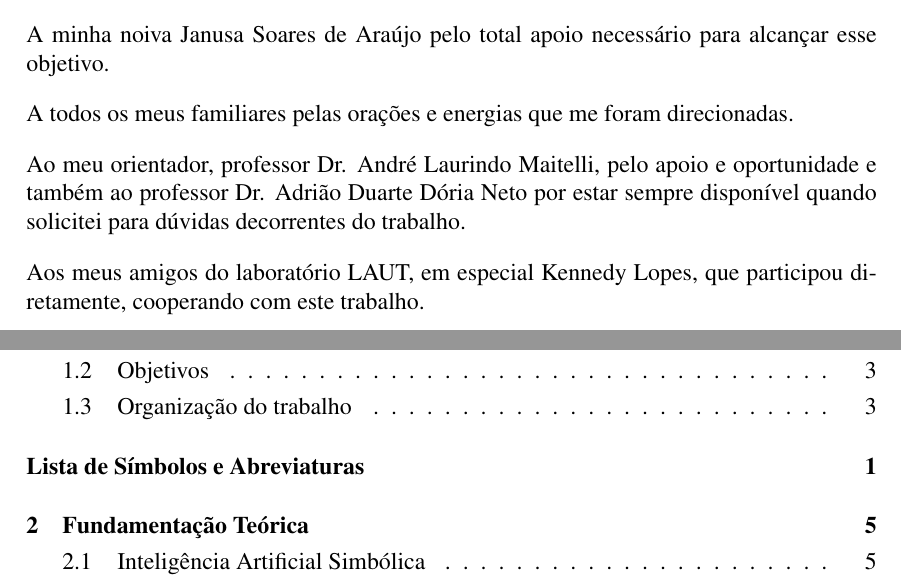
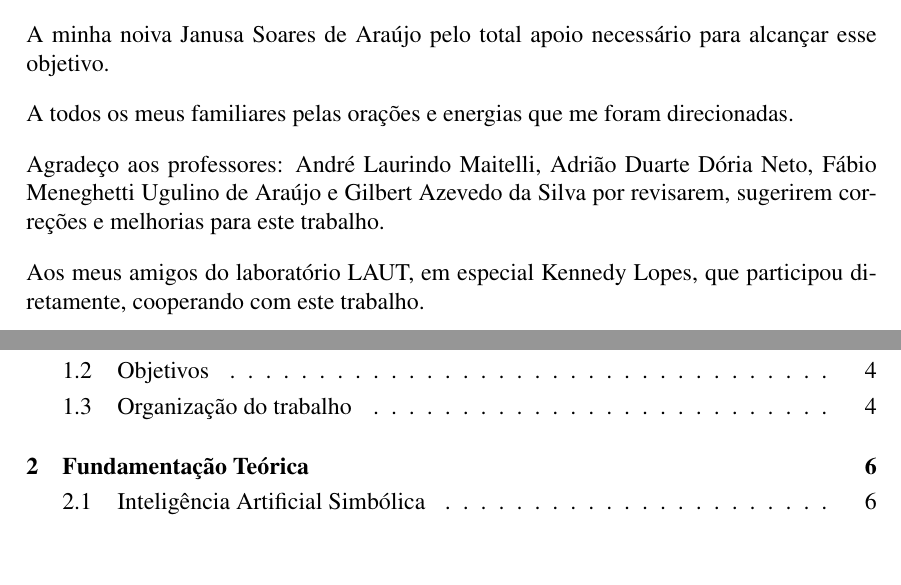
Before and after one commit to andreqbs/defesaAndre, a LaTeX thesis (principal.tex, which reads preambulo.tex): two parts of pages 3 and 6 of 82 before the commit and two parts of pages 3 and 6 of 83 after it, joined at a grey line, cut so that both start at the same text, the shorter picture padded with empty space. Compiled offline with pdfLaTeX; the source files are stored in an older character set and shown here as Unicode.

Commit message:
Revisões

```diff
--- a/preambulo.tex
+++ b/preambulo.tex
@@ -54,7 +54,7 @@ Prof. Dr. Gilbert Azevedo da Silva (Membro Externo)\dotfill\ IFRN}
 
 \item A todos os meus familiares pelas orações e energias que me foram direcionadas.
 
-\item Ao meu orientador, professor Dr. André Laurindo Maitelli, pelo apoio e oportunidade e também ao professor Dr. Adrião Duarte Dória Neto por estar sempre disponível quando solicitei para dúvidas decorrentes do trabalho.
+\item Agradeço aos professores: André Laurindo Maitelli, Adrião Duarte Dória Neto, Fábio Meneghetti Ugulino de Araújo e Gilbert Azevedo da Silva por revisarem, sugerirem correções e melhorias para este trabalho.
 
 \item Aos meus amigos do laboratório LAUT, em especial Kennedy Lopes, que participou diretamente, cooperando com este trabalho.
 
--- a/principal.tex
+++ b/principal.tex
@@ -44,7 +44,7 @@
 % Para poder fazer glossário ou lista de símbolos
 % Use a segunda opção se quiser incluir na definição do símbolo a
 % página e/ou a equação onde ela foi definida
-%\usepackage[portuguese,noprefix]{nomencl}
+\usepackage[portuguese,noprefix]{nomencl}
 % Glossário --------------------------------------------------------------------
 \usepackage{makeglo}
 %\usepackage[portuguese,noprefix,refeq,refpage]{nomencl}
@@ -234,7 +234,7 @@
 \cleardoublepage
 %\renewcommand{\nomname}{Lista de Símbolos e Abreviaturas}
 %\markboth{\MakeUppercase{\nomname}}{\MakeUppercase{\nomname}}
-\addcontentsline{toc}{chapter}{Lista de Símbolos e Abreviaturas}
+%\addcontentsline{toc}{chapter}{Lista de Símbolos e Abreviaturas}
 % O argumento opcional do comando \printglossary é a largura deixada
 % para os símbolos no glossário. Se seus símbolos são "largos", como
 % neste exemplo,  é melhor por mais espaço do que o 1cm que é reservado
```
Also changed, not shown: principal.tex (4 more changed lines).
